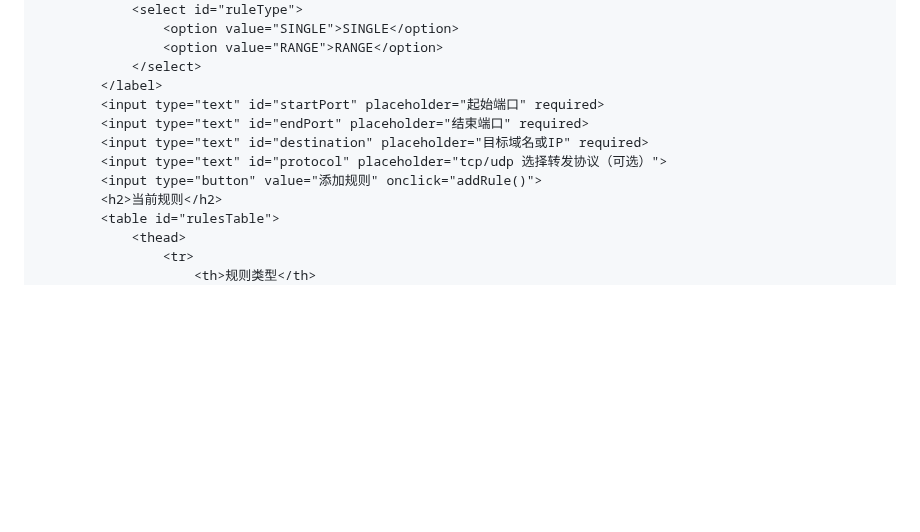
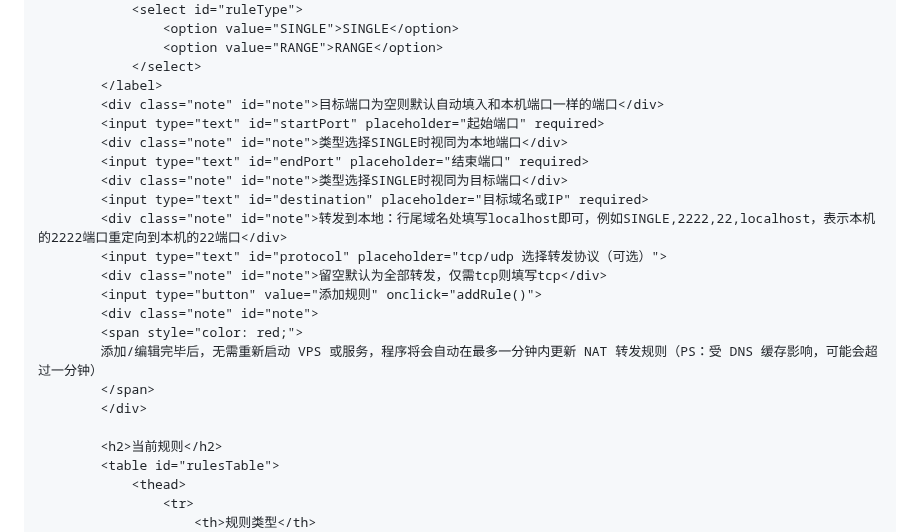
Before and after one commit to arloor/nftables-nat-rust, a Markdown page: webui/README.md, the part around the change. GitHub-like rendering; blank space fills up the shorter version.

```diff
--- a/webui/README.md
+++ b/webui/README.md
@@ -437,11 +437,22 @@ https.createServer(options, app).listen(PORT, () => {
                 <option value="RANGE">RANGE</option>
             </select>
         </label>
+        <div class="note" id="note">目标端口为空则默认自动填入和本机端口一样的端口</div>
         <input type="text" id="startPort" placeholder="起始端口" required>
+        <div class="note" id="note">类型选择SINGLE时视同为本地端口</div>
         <input type="text" id="endPort" placeholder="结束端口" required>
+        <div class="note" id="note">类型选择SINGLE时视同为目标端口</div>
         <input type="text" id="destination" placeholder="目标域名或IP" required>
+        <div class="note" id="note">转发到本地：行尾域名处填写localhost即可，例如SINGLE,2222,22,localhost，表示本机的2222端口重定向到本机的22端口</div>
         <input type="text" id="protocol" placeholder="tcp/udp 选择转发协议（可选）">
+        <div class="note" id="note">留空默认为全部转发，仅需tcp则填写tcp</div>
         <input type="button" value="添加规则" onclick="addRule()">
+        <div class="note" id="note">
+        <span style="color: red;">
+        添加/编辑完毕后，无需重新启动 VPS 或服务，程序将会自动在最多一分钟内更新 NAT 转发规则（PS：受 DNS 缓存影响，可能会超过一分钟）
+        </span>
+        </div>
+
         <h2>当前规则</h2>
         <table id="rulesTable">
             <thead>
```
